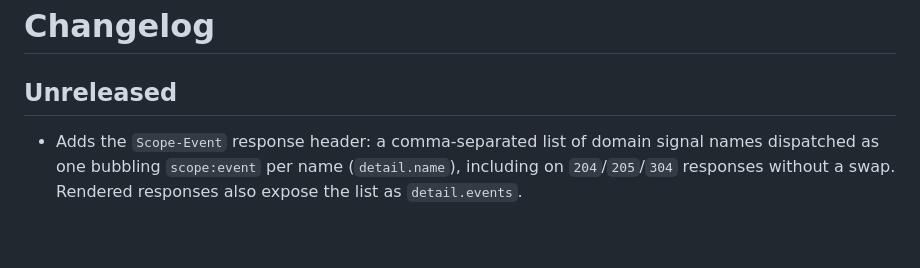
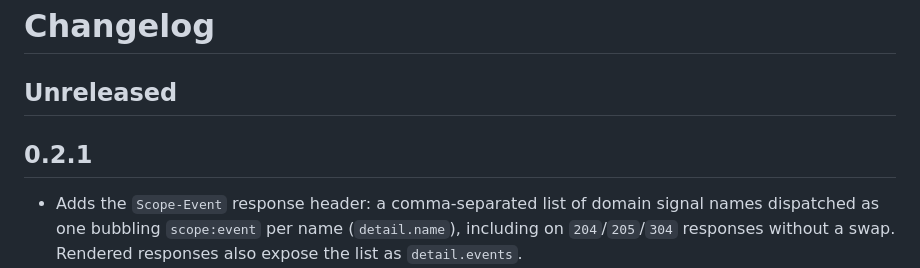
Before and after one commit to lekoala/sco-pe, a Markdown page: CHANGELOG.md, the part around the change. Rendered like a GitHub page; blank space fills up the shorter version.

Commit message:
fix changelog

```diff
--- a/CHANGELOG.md
+++ b/CHANGELOG.md
@@ -1,6 +1,9 @@
 # Changelog
 
 ## Unreleased
+
+
+## 0.2.1
 
 - Adds the `Scope-Event` response header: a comma-separated list of domain
   signal names dispatched as one bubbling `scope:event` per name
```
